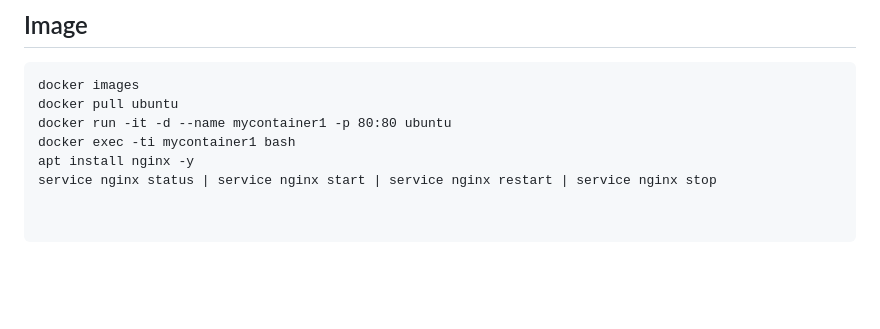
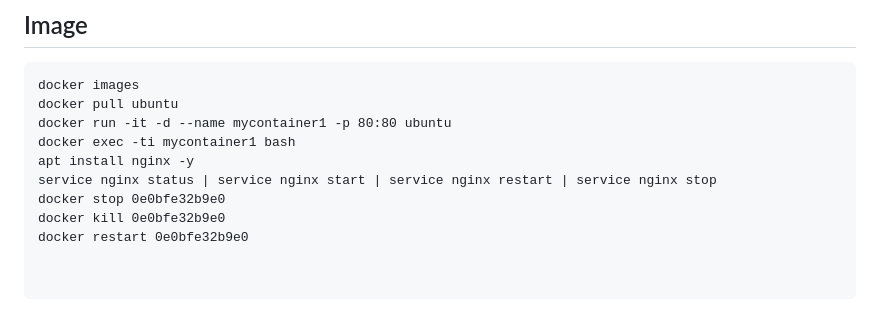
Before and after one commit to sushantrout/docker-complete-tutorial, a Markdown page: README.md, the part around the change. Rendered like a GitHub page; blank space fills up the shorter version.

```diff
--- a/README.md
+++ b/README.md
@@ -65,3 +65,6 @@ docker run -it -d --name mycontainer1 -p 80:80 ubuntu
 docker exec -ti mycontainer1 bash
 apt install nginx -y
 service nginx status | service nginx start | service nginx restart | service nginx stop
+docker stop 0e0bfe32b9e0
+docker kill 0e0bfe32b9e0
+docker restart 0e0bfe32b9e0
```
